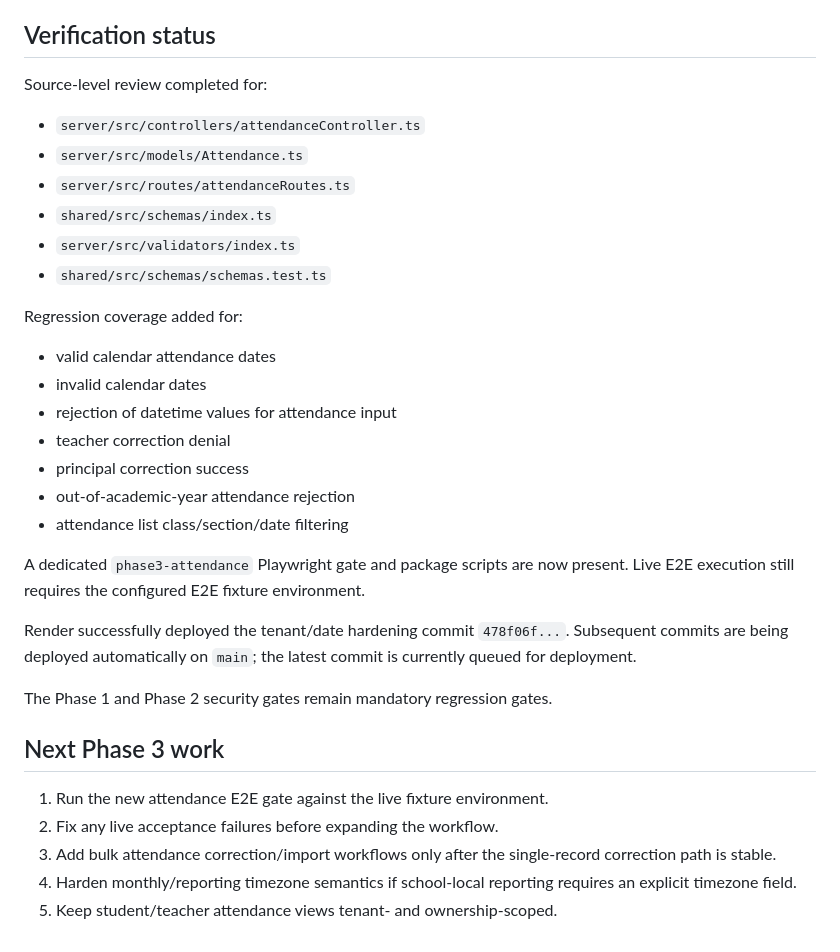
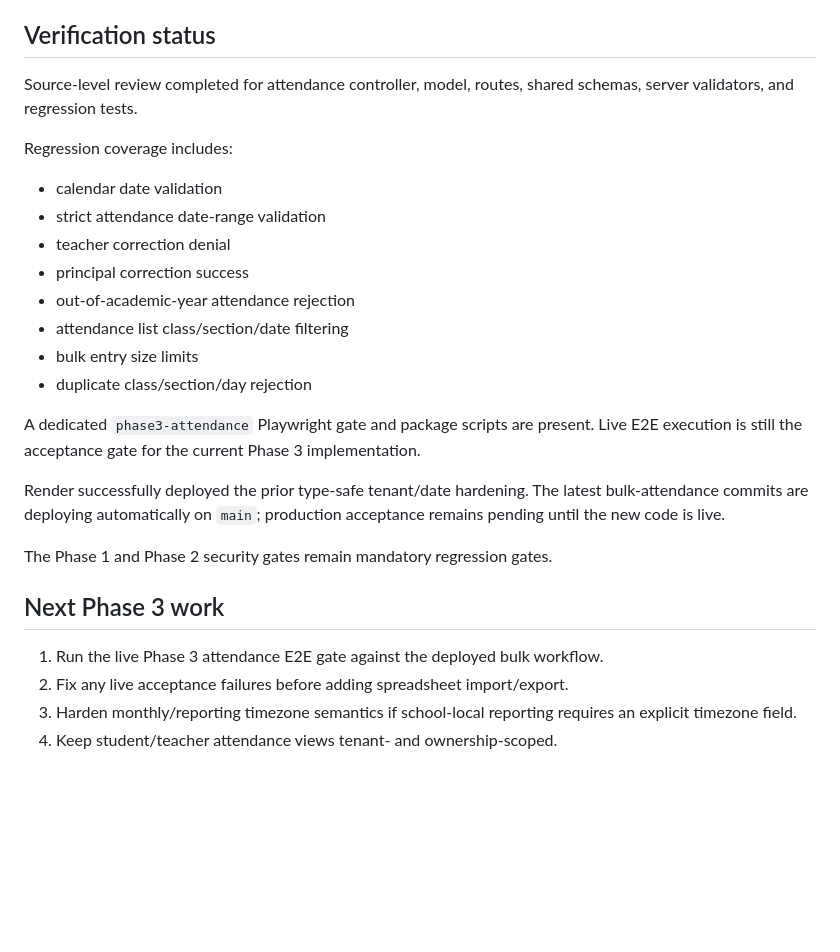
Before and after one commit to araj3539/school-erp, a Markdown page: docs/phase3-attendance-progress.md, the part around one of its changes. Rendered like a GitHub page; blank space fills up the shorter version.

Commit message:
docs(attendance): record bulk attendance workflow

```diff
--- a/docs/phase3-attendance-progress.md
+++ b/docs/phase3-attendance-progress.md
@@ -49,33 +56,27 @@ Attendance student views now resolve the effective tenant through the shared `ge
 
 ## Verification status
 
-Source-level review completed for:
-- `server/src/controllers/attendanceController.ts`
-- `server/src/models/Attendance.ts`
-- `server/src/routes/attendanceRoutes.ts`
-- `shared/src/schemas/index.ts`
-- `server/src/validators/index.ts`
-- `shared/src/schemas/schemas.test.ts`
+Source-level review completed for attendance controller, model, routes, shared schemas, server validators, and regression tests.
 
-Regression coverage added for:
-- valid calendar attendance dates
-- invalid calendar dates
-- rejection of datetime values for attendance input
+Regression coverage includes:
+- calendar date validation
+- strict attendance date-range validation
 - teacher correction denial
 - principal correction success
 - out-of-academic-year attendance rejection
 - attendance list class/section/date filtering
+- bulk entry size limits
+- duplicate class/section/day rejection
 
-A dedicated `phase3-attendance` Playwright gate and package scripts are now present. Live E2E execution still requires the configured E2E fixture environment.
+A dedicated `phase3-attendance` Playwright gate and package scripts are present. Live E2E execution is still the acceptance gate for the current Phase 3 implementation.
 
-Render successfully deployed the tenant/date hardening commit `478f06f...`. Subsequent commits are being deployed automatically on `main`; the latest commit is currently queued for deployment.
+Render successfully deployed the prior type-safe tenant/date hardening. The latest bulk-attendance commits are deploying automatically on `main`; production acceptance remains pending until the new code is live.
 
 The Phase 1 and Phase 2 security gates remain mandatory regression gates.
 
 ## Next Phase 3 work
 
-1. Run the new attendance E2E gate against the live fixture environment.
-2. Fix any live acceptance failures before expanding the workflow.
-3. Add bulk attendance correction/import workflows only after the single-record correction path is stable.
-4. Harden monthly/reporting timezone semantics if school-local reporting requires an explicit timezone field.
-5. Keep student/teacher attendance views tenant- and ownership-scoped.
+1. Run the live Phase 3 attendance E2E gate against the deployed bulk workflow.
+2. Fix any live acceptance failures before adding spreadsheet import/export.
+3. Harden monthly/reporting timezone semantics if school-local reporting requires an explicit timezone field.
+4. Keep student/teacher attendance views tenant- and ownership-scoped.
```
Also changed, not shown: other parts of docs/phase3-attendance-progress.md (+20 -13 lines).
